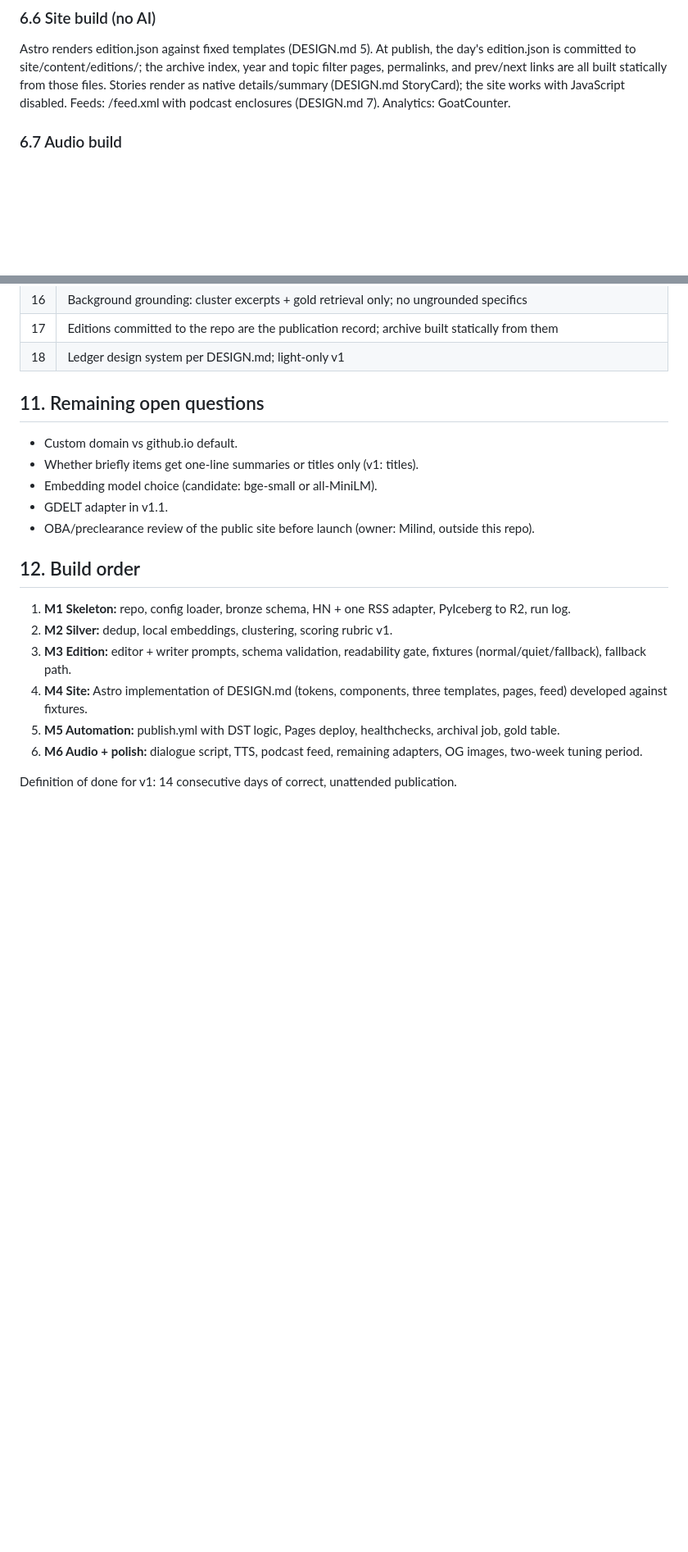
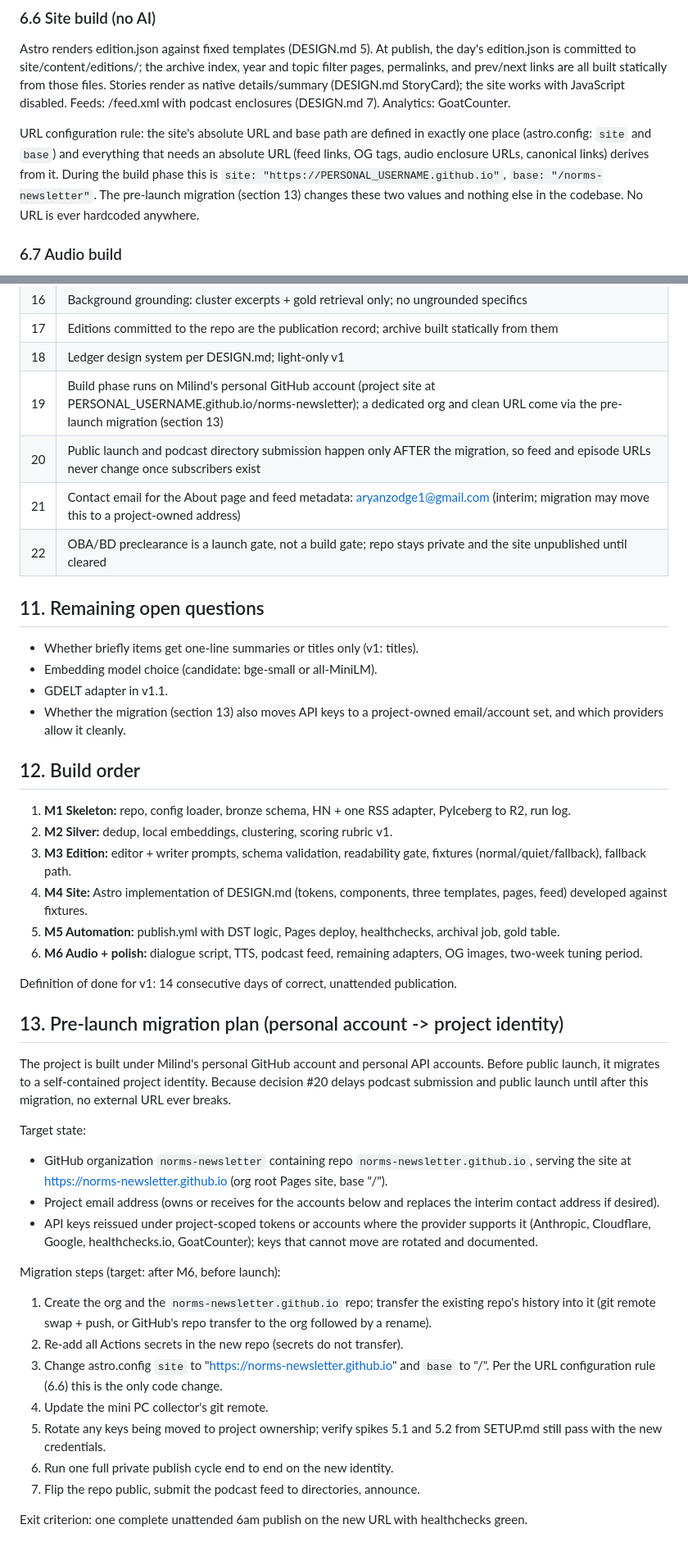
Before and after one commit to aryanzodge123/norms-newsletter, a Markdown page: SPEC.md, 2 parts joined by grey strips. Shown at 82% size. Drawn GitHub-style; blank space fills up the shorter version.

```diff
--- a/SPEC.md
+++ b/SPEC.md
@@ -281,6 +283,15 @@ details/summary (DESIGN.md StoryCard); the site works with JavaScript
 disabled. Feeds: /feed.xml with podcast enclosures (DESIGN.md 7).
 Analytics: GoatCounter.
 
+URL configuration rule: the site's absolute URL and base path are defined
+in exactly one place (astro.config: `site` and `base`) and everything that
+needs an absolute URL (feed links, OG tags, audio enclosure URLs,
+canonical links) derives from it. During the build phase this is
+`site: "https://PERSONAL_USERNAME.github.io"`, `base:
+"/norms-newsletter"`. The pre-launch migration (section 13) changes these
+two values and nothing else in the codebase. No URL is ever hardcoded
+anywhere.
+
 ### 6.7 Audio build
 
 audio/script.py: one small model call turns edition.json into a two-host
@@ -368,15 +379,18 @@ Levers if over: max_items_per_run, re-scoring rule, article length.
 | 16 | Background grounding: cluster excerpts + gold retrieval only; no ungrounded specifics |
 | 17 | Editions committed to the repo are the publication record; archive built statically from them |
 | 18 | Ledger design system per DESIGN.md; light-only v1 |
+| 19 | Build phase runs on Milind's personal GitHub account (project site at PERSONAL_USERNAME.github.io/norms-newsletter); a dedicated org and clean URL come via the pre-launch migration (section 13) |
+| 20 | Public launch and podcast directory submission happen only AFTER the migration, so feed and episode URLs never change once subscribers exist |
+| 21 | Contact email for the About page and feed metadata: aryanzodge1@gmail.com (interim; migration may move this to a project-owned address) |
+| 22 | OBA/BD preclearance is a launch gate, not a build gate; repo stays private and the site unpublished until cleared |
 
 ## 11. Remaining open questions
 
-- Custom domain vs github.io default.
 - Whether briefly items get one-line summaries or titles only (v1: titles).
 - Embedding model choice (candidate: bge-small or all-MiniLM).
 - GDELT adapter in v1.1.
-- OBA/preclearance review of the public site before launch (owner: Milind,
-  outside this repo).
+- Whether the migration (section 13) also moves API keys to a
+  project-owned email/account set, and which providers allow it cleanly.
 
 ## 12. Build order
 
@@ -394,3 +408,37 @@ Levers if over: max_items_per_run, re-scoring rule, article length.
 
 Definition of done for v1: 14 consecutive days of correct, unattended
 publication.
+
+## 13. Pre-launch migration plan (personal account -> project identity)
+
+The project is built under Milind's personal GitHub account and personal
+API accounts. Before public launch, it migrates to a self-contained
+project identity. Because decision #20 delays podcast submission and
+public launch until after this migration, no external URL ever breaks.
+
+Target state:
+- GitHub organization `norms-newsletter` containing repo
+  `norms-newsletter.github.io`, serving the site at
+  https://norms-newsletter.github.io (org root Pages site, base "/").
+- Project email address (owns or receives for the accounts below and
+  replaces the interim contact address if desired).
+- API keys reissued under project-scoped tokens or accounts where the
+  provider supports it (Anthropic, Cloudflare, Google, healthchecks.io,
+  GoatCounter); keys that cannot move are rotated and documented.
+
+Migration steps (target: after M6, before launch):
+1. Create the org and the `norms-newsletter.github.io` repo; transfer the
+   existing repo's history into it (git remote swap + push, or GitHub's
+   repo transfer to the org followed by a rename).
+2. Re-add all Actions secrets in the new repo (secrets do not transfer).
+3. Change astro.config `site` to "https://norms-newsletter.github.io" and
+   `base` to "/". Per the URL configuration rule (6.6) this is the only
+   code change.
+4. Update the mini PC collector's git remote.
+5. Rotate any keys being moved to project ownership; verify spikes 5.1
+   and 5.2 from SETUP.md still pass with the new credentials.
+6. Run one full private publish cycle end to end on the new identity.
+7. Flip the repo public, submit the podcast feed to directories, announce.
+
+Exit criterion: one complete unattended 6am publish on the new URL with
+healthchecks green.
```
Also changed, not shown: other parts of SPEC.md (+3 -1 lines), DESIGN.md (+3 -1 lines).
